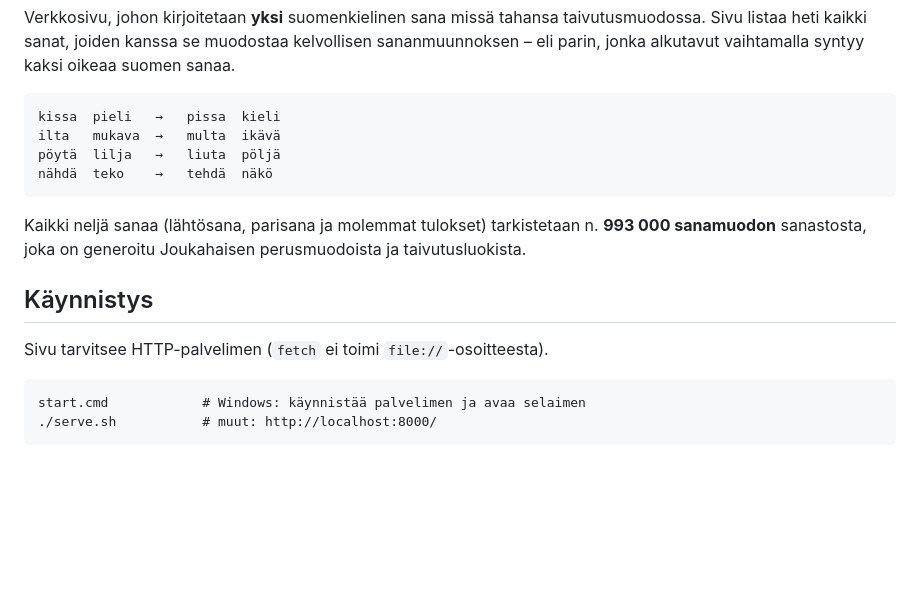
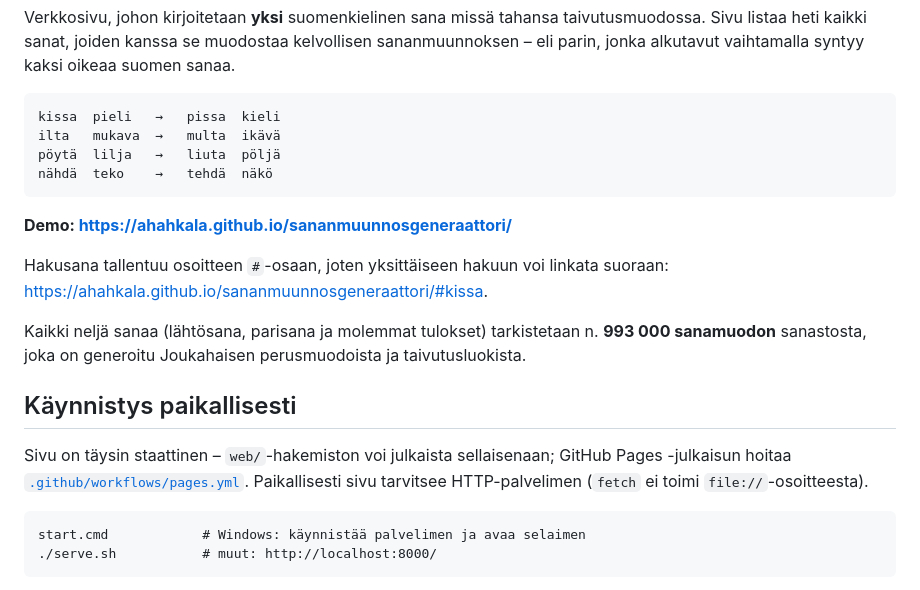
Before and after one commit to ahahkala/sananmuunnosgeneraattori, a Markdown page: README.md, the part around the change. Drawn GitHub-style; blank space fills up the shorter version.

Commit message:
Lisää README:hen linkki julkaistuun demoon
Mukana myös #-syvälinkin esittely ja täsmennys siitä, että Käynnistys-luvun
palvelin on vain paikallista kehitystä varten.

Co-Authored-By: Claude Opus 5 <noreply@anthropic.com>

````diff
--- a/README.md
+++ b/README.md
@@ -12,13 +12,20 @@ pöytä  lilja   →   liuta  pöljä
 nähdä  teko    →   tehdä  näkö
 ```
 
+**Demo: <https://ahahkala.github.io/sananmuunnosgeneraattori/>**
+
+Hakusana tallentuu osoitteen `#`-osaan, joten yksittäiseen hakuun voi linkata
+suoraan: <https://ahahkala.github.io/sananmuunnosgeneraattori/#kissa>.
+
 Kaikki neljä sanaa (lähtösana, parisana ja molemmat tulokset) tarkistetaan
 n. **993 000 sanamuodon** sanastosta, joka on generoitu Joukahaisen
 perusmuodoista ja taivutusluokista.
 
-## Käynnistys
+## Käynnistys paikallisesti
 
-Sivu tarvitsee HTTP-palvelimen (`fetch` ei toimi `file://`-osoitteesta).
+Sivu on täysin staattinen – `web/`-hakemiston voi julkaista sellaisenaan;
+GitHub Pages -julkaisun hoitaa [`.github/workflows/pages.yml`](.github/workflows/pages.yml).
+Paikallisesti sivu tarvitsee HTTP-palvelimen (`fetch` ei toimi `file://`-osoitteesta).
 
 ```
 start.cmd            # Windows: käynnistää palvelimen ja avaa selaimen
````
